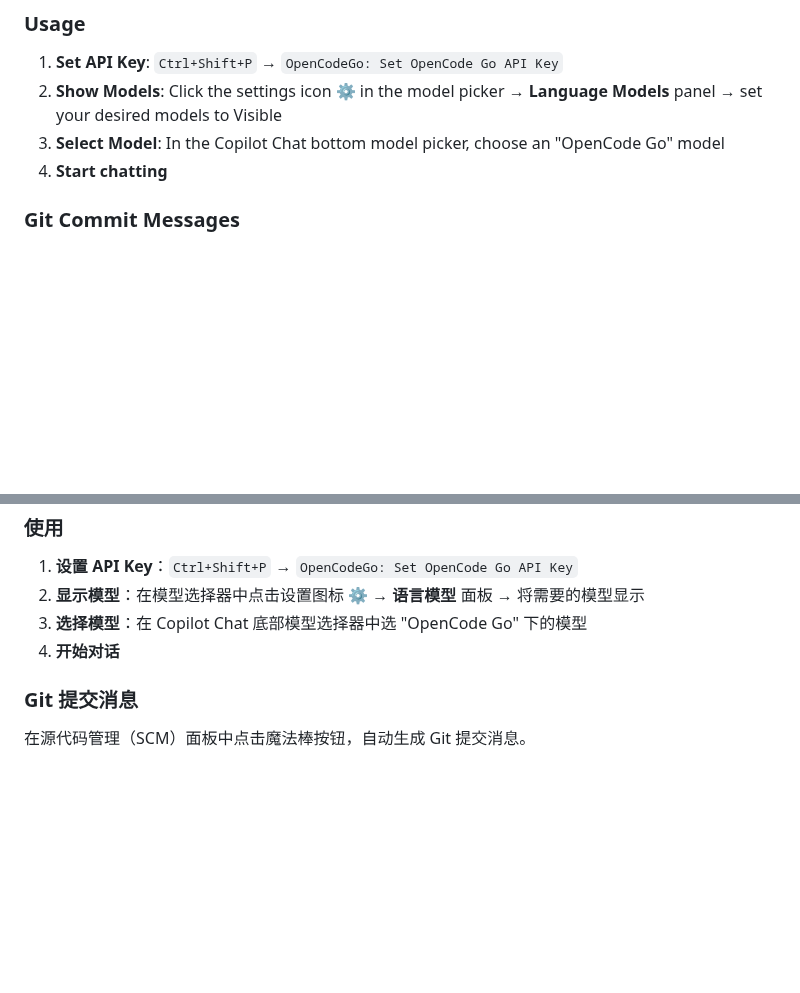
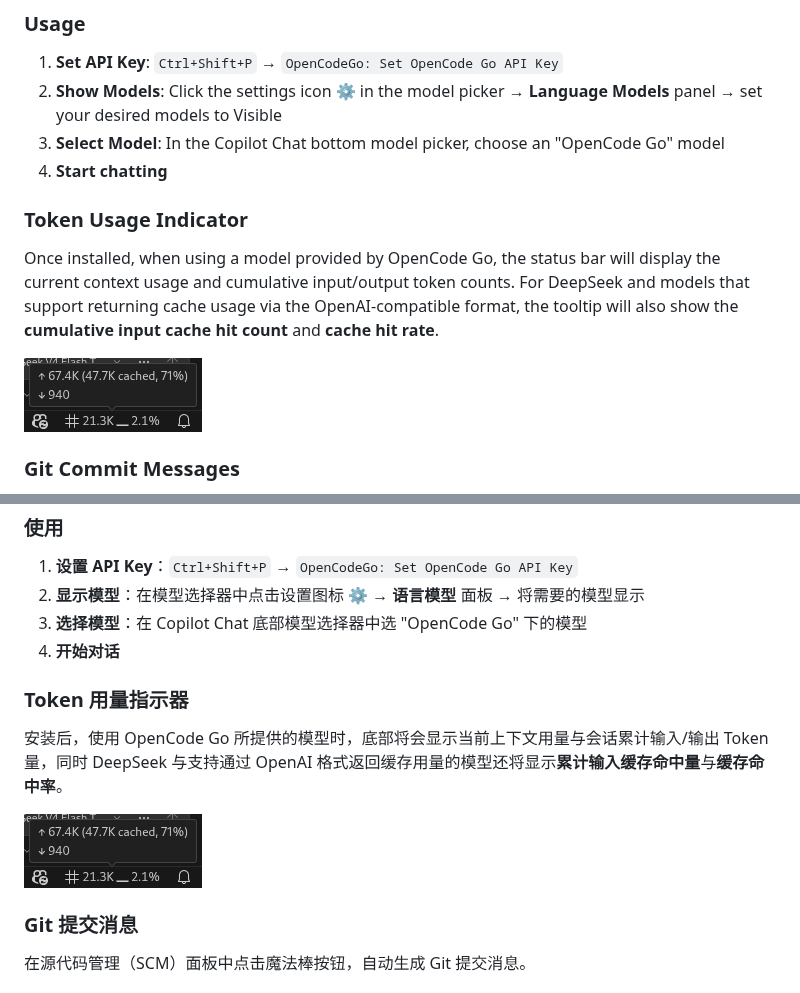
Before and after one commit to OnesoftQwQ/opencode-go-copilot, a Markdown page: README.md, 2 parts joined by grey strips. Drawn GitHub-style; pictures changed too: assets/screenshots/token_counter.png (added); blank space fills up the shorter version.

Commit message:
feat(readme): add token usage indicator section and screenshot
Add documentation for the new token usage indicator feature that shows context usage, cumulative token counts, and cache hit metrics in the status bar when using OpenCode Go models. Include both English and Chinese descriptions along with a screenshot.

Co-authored-by: Copilot <copilot@github.com>

```diff
--- a/README.md
+++ b/README.md
@@ -16,6 +16,12 @@ Integrate [OpenCode Go](https://opencode.ai/go) models into GitHub Copilot Chat
 2. **Show Models**: Click the settings icon ⚙️ in the model picker → **Language Models** panel → set your desired models to Visible
 3. **Select Model**: In the Copilot Chat bottom model picker, choose an "OpenCode Go" model
 4. **Start chatting**
+
+### Token Usage Indicator
+
+Once installed, when using a model provided by OpenCode Go, the status bar will display the current context usage and cumulative input/output token counts. For DeepSeek and models that support returning cache usage via the OpenAI-compatible format, the tooltip will also show the **cumulative input cache hit count** and **cache hit rate**.
+
+![token_counter](/assets/screenshots/token_counter.png)
 
 ### Git Commit Messages
 
@@ -69,6 +75,12 @@ MIT License. This project references code from [oai-compatible-copilot](https://
 3. **选择模型**：在 Copilot Chat 底部模型选择器中选 "OpenCode Go" 下的模型
 4. **开始对话**
 
+### Token 用量指示器
+
+安装后，使用 OpenCode Go 所提供的模型时，底部将会显示当前上下文用量与会话累计输入/输出 Token 量，同时 DeepSeek 与支持通过 OpenAI 格式返回缓存用量的模型还将显示**累计输入缓存命中量**与**缓存命中率**。
+
+![token_counter](/assets/screenshots/token_counter.png)
+
 ### Git 提交消息
 
 在源代码管理（SCM）面板中点击魔法棒按钮，自动生成 Git 提交消息。
```
